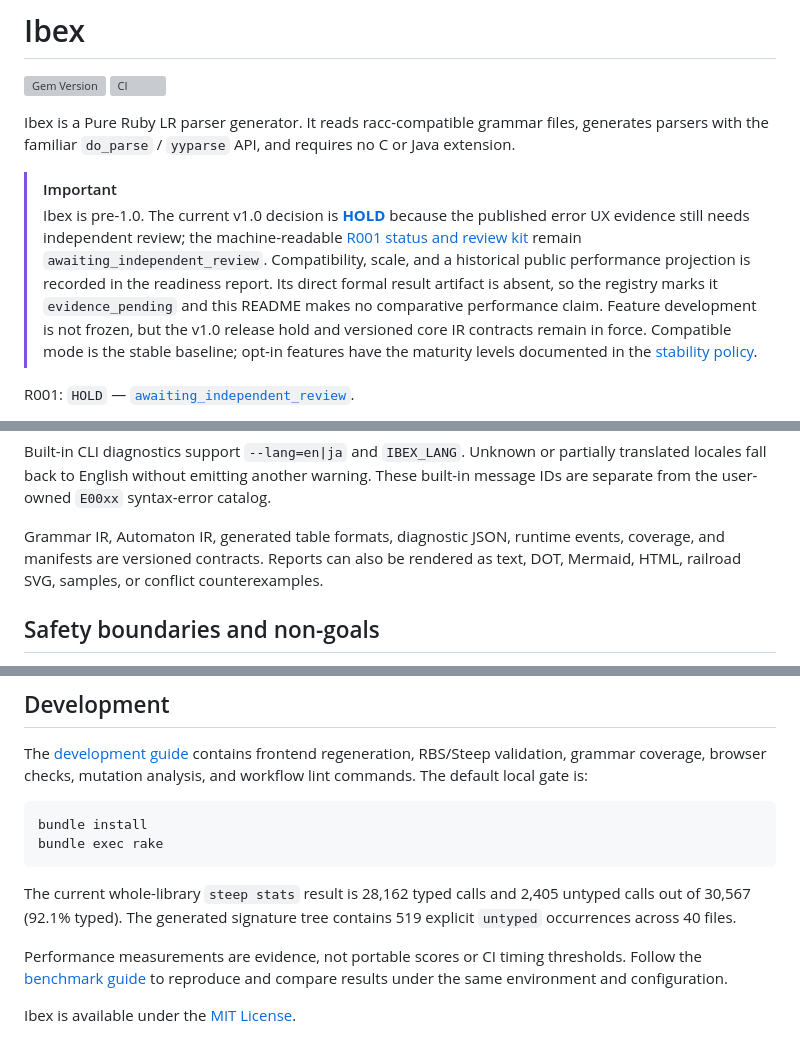
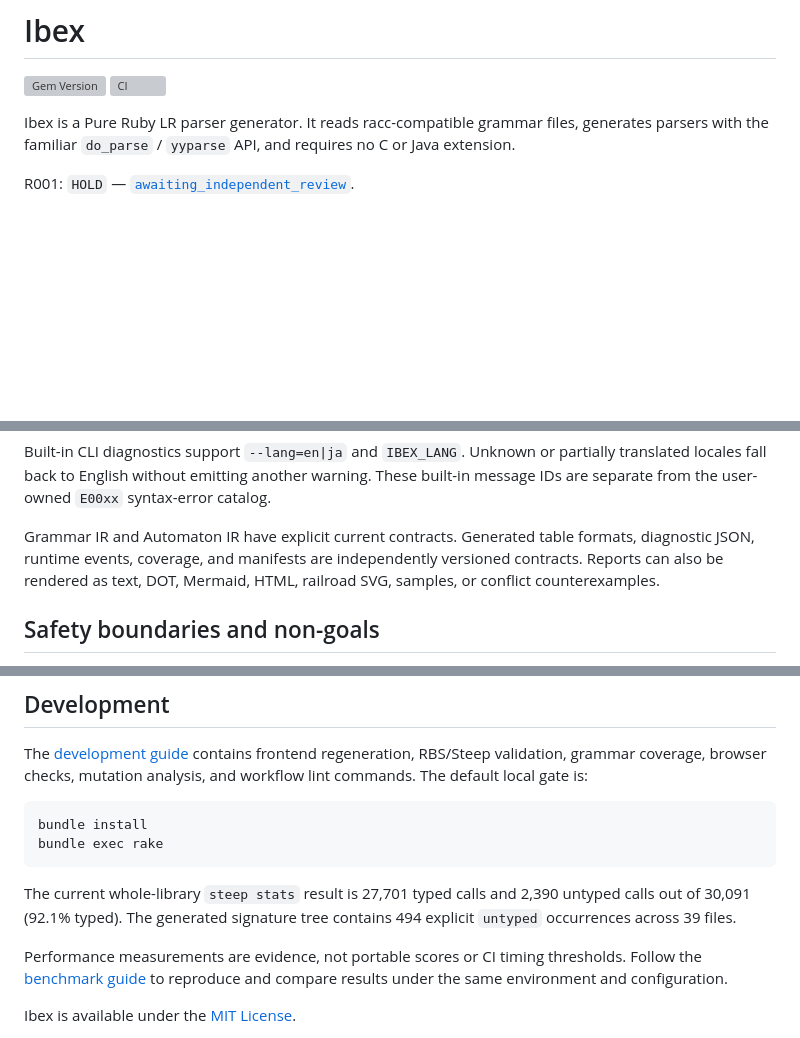
Before and after one commit to ydah/ibex, a Markdown page: README.md, 3 parts joined by grey strips. Drawn GitHub-style; blank space fills up the shorter version; grey boxes are pictures that could not be loaded.

Commit message:
docs: simplify release status and IR contract wording

````diff
--- a/README.md
+++ b/README.md
@@ -6,20 +6,6 @@
 Ibex is a Pure Ruby LR parser generator. It reads racc-compatible grammar
 files, generates parsers with the familiar `do_parse` / `yyparse` API, and
 requires no C or Java extension.
-
-> [!IMPORTANT]
-> Ibex is pre-1.0. The current v1.0 decision is
-> [**HOLD**](docs/release-readiness.md) because the published error UX evidence
-> still needs independent review; the machine-readable
-> [R001 status and review kit](docs/error-ux-review-status-v1.json) remain
-> `awaiting_independent_review`. Compatibility, scale, and a historical public
-> performance projection is recorded in the readiness report. Its direct
-> formal result artifact is absent, so the registry marks it
-> `evidence_pending` and this README makes no comparative performance claim.
-> Feature development is not frozen, but the v1.0 release hold
-> and versioned core IR contracts remain in force. Compatible mode is the
-> stable baseline; opt-in features have the maturity levels documented in the
-> [stability policy](docs/stability.md).
 
 <!-- r001-review-status:start -->
 R001: `HOLD` — [`awaiting_independent_review`](docs/error-ux-review-status-v1.json).
@@ -368,10 +354,10 @@ partially translated locales fall back to English without emitting another
 warning. These built-in message IDs are separate from the user-owned `E00xx`
 syntax-error catalog.
 
-Grammar IR, Automaton IR, generated table formats, diagnostic JSON, runtime
-events, coverage, and manifests are versioned contracts. Reports can also be
-rendered as text, DOT, Mermaid, HTML, railroad SVG, samples, or conflict
-counterexamples.
+Grammar IR and Automaton IR have explicit current contracts. Generated table
+formats, diagnostic JSON, runtime events, coverage, and manifests are
+independently versioned contracts. Reports can also be rendered as text, DOT,
+Mermaid, HTML, railroad SVG, samples, or conflict counterexamples.
 
 ## Safety boundaries and non-goals
 
@@ -438,8 +424,8 @@ bundle exec rake
 ```
 
 <!-- type-stats:start -->
-The current whole-library `steep stats` result is 28,162 typed calls and 2,405 untyped calls out of 30,567 (92.1% typed).
-The generated signature tree contains 519 explicit `untyped` occurrences across 40 files.
+The current whole-library `steep stats` result is 27,701 typed calls and 2,390 untyped calls out of 30,091 (92.1% typed).
+The generated signature tree contains 494 explicit `untyped` occurrences across 39 files.
 <!-- type-stats:end -->
 
 Performance measurements are evidence, not portable scores or CI timing
````
